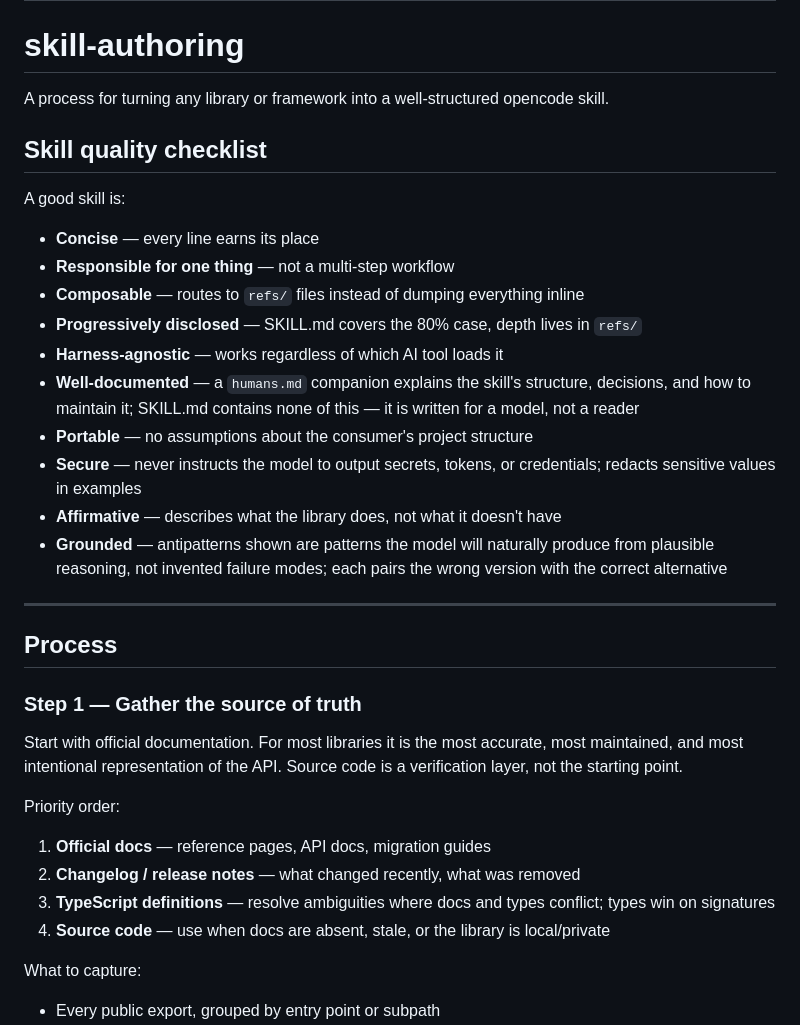
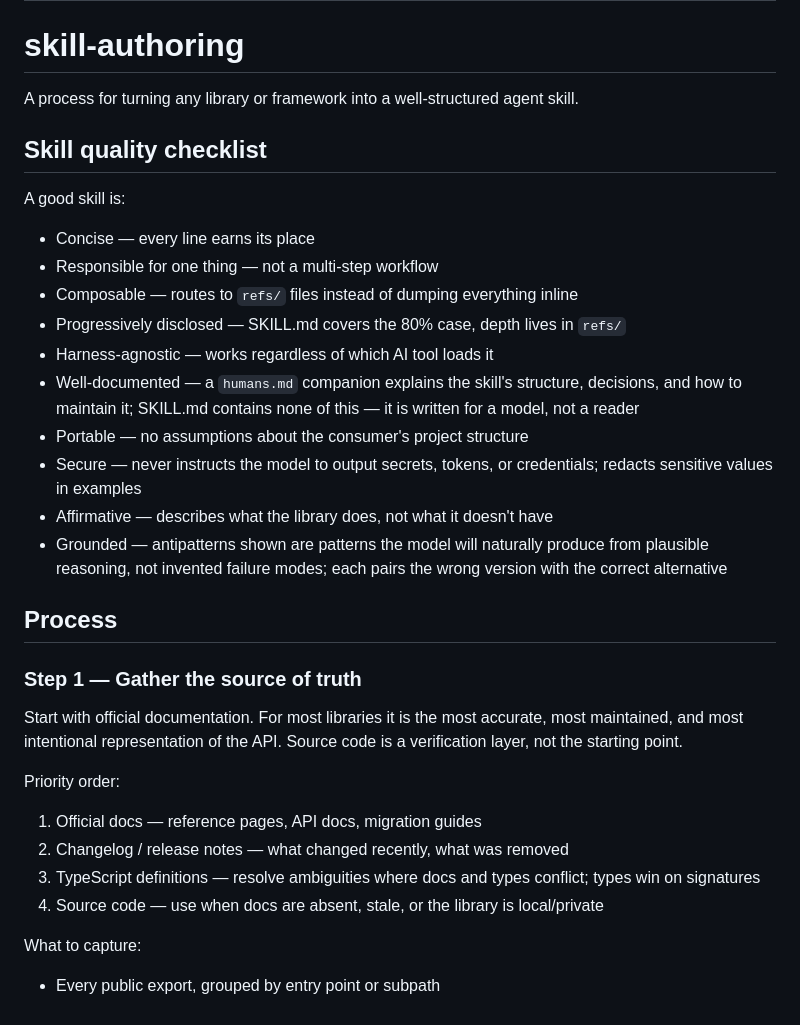
Before and after one commit to emb715/ai-stuff, a Markdown page: skills/skill-authoring/SKILL.md, the part around one of its changes. Rendered like a GitHub page.

```diff
--- a/skills/skill-authoring/SKILL.md
+++ b/skills/skill-authoring/SKILL.md
@@ -5,24 +5,22 @@ description: Creates and maintains agent skills for software libraries, framewor
 
 # skill-authoring
 
-A process for turning any library or framework into a well-structured opencode skill.
+A process for turning any library or framework into a well-structured agent skill.
 
 ## Skill quality checklist
 
 A good skill is:
 
-- **Concise** — every line earns its place
-- **Responsible for one thing** — not a multi-step workflow
-- **Composable** — routes to `refs/` files instead of dumping everything inline
-- **Progressively disclosed** — SKILL.md covers the 80% case, depth lives in `refs/`
-- **Harness-agnostic** — works regardless of which AI tool loads it
-- **Well-documented** — a `humans.md` companion explains the skill's structure, decisions, and how to maintain it; SKILL.md contains none of this — it is written for a model, not a reader
-- **Portable** — no assumptions about the consumer's project structure
-- **Secure** — never instructs the model to output secrets, tokens, or credentials; redacts sensitive values in examples
-- **Affirmative** — describes what the library does, not what it doesn't have
-- **Grounded** — antipatterns shown are patterns the model will naturally produce from plausible reasoning, not invented failure modes; each pairs the wrong version with the correct alternative
-
----
+- Concise — every line earns its place
+- Responsible for one thing — not a multi-step workflow
+- Composable — routes to `refs/` files instead of dumping everything inline
+- Progressively disclosed — SKILL.md covers the 80% case, depth lives in `refs/`
+- Harness-agnostic — works regardless of which AI tool loads it
+- Well-documented — a `humans.md` companion explains the skill's structure, decisions, and how to maintain it; SKILL.md contains none of this — it is written for a model, not a reader
+- Portable — no assumptions about the consumer's project structure
+- Secure — never instructs the model to output secrets, tokens, or credentials; redacts sensitive values in examples
+- Affirmative — describes what the library does, not what it doesn't have
+- Grounded — antipatterns shown are patterns the model will naturally produce from plausible reasoning, not invented failure modes; each pairs the wrong version with the correct alternative
 
 ## Process
 
@@ -31,10 +29,10 @@ A good skill is:
 Start with official documentation. For most libraries it is the most accurate, most maintained, and most intentional representation of the API. Source code is a verification layer, not the starting point.
 
 Priority order:
-1. **Official docs** — reference pages, API docs, migration guides
-2. **Changelog / release notes** — what changed recently, what was removed
-3. **TypeScript definitions** — resolve ambiguities where docs and types conflict; types win on signatures
-4. **Source code** — use when docs are absent, stale, or the library is local/private
+1. Official docs — reference pages, API docs, migration guides
+2. Changelog / release notes — what changed recently, what was removed
+3. TypeScript definitions — resolve ambiguities where docs and types conflict; types win on signatures
+4. Source code — use when docs are absent, stale, or the library is local/private
 
 What to capture:
 - Every public export, grouped by entry point or subpath
```
Also changed, not shown: other parts of skills/skill-authoring/SKILL.md (+41 -51 lines).
